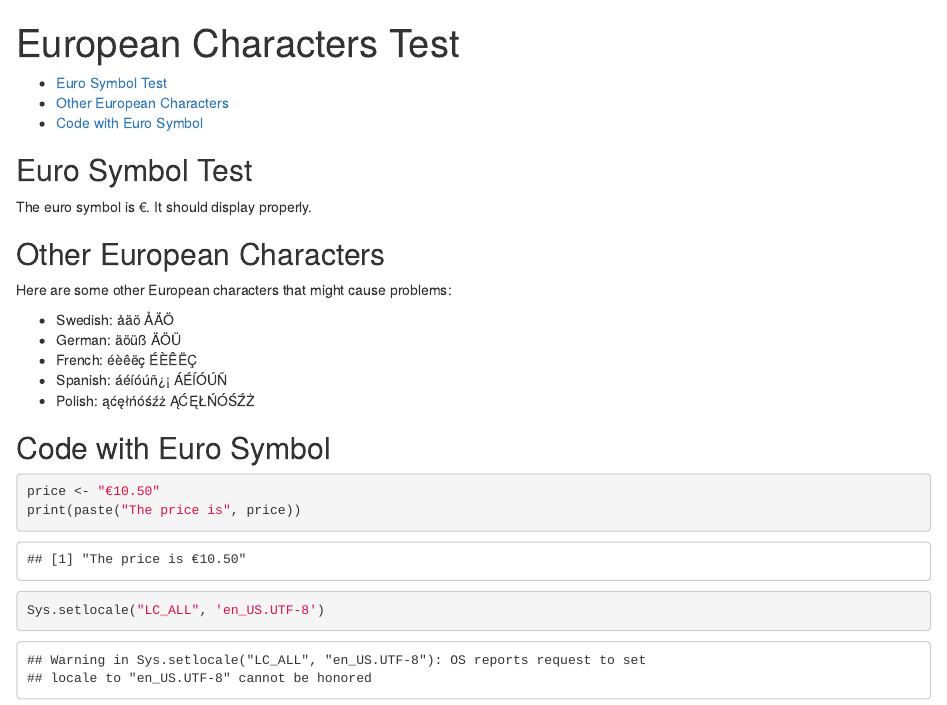
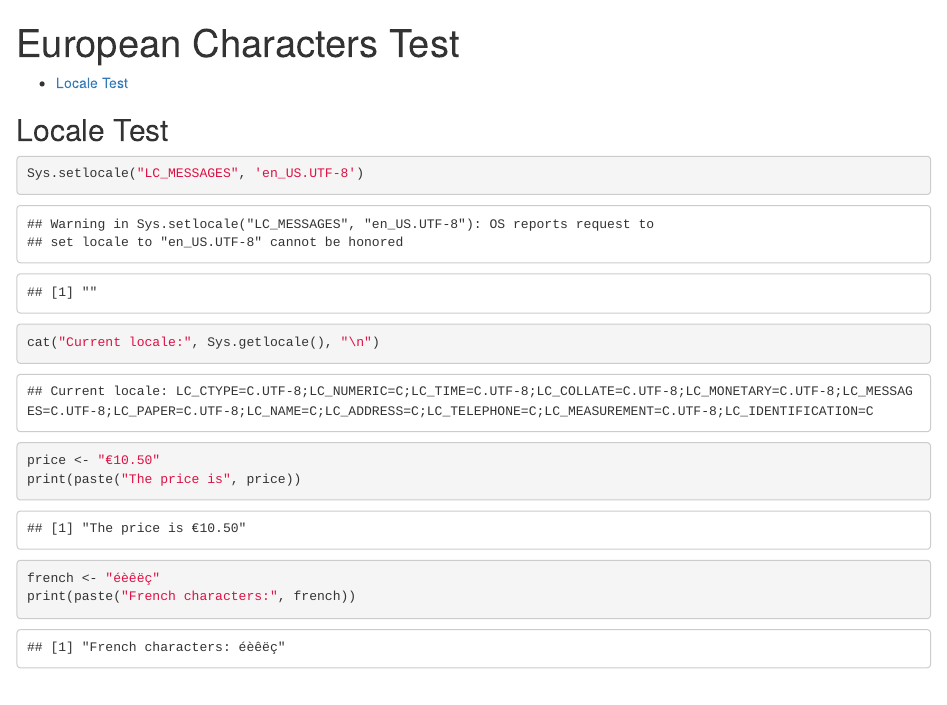
Before and after one commit to vrsarah/locale, an R Markdown document (app.rmd): the page in a window 1100 px wide, from its top. Rendered offline with R 4.5, knitr and Pandoc, with nearby package versions.

Commit message:
update document

````diff
--- a/app.rmd
+++ b/app.rmd
@@ -6,23 +6,12 @@ output:
     self_contained: true
 ---
 
-## Euro Symbol Test
-
-The euro symbol is €. It should display properly.
-
-## Other European Characters
-
-Here are some other European characters that might cause problems:
-
-- Swedish: åäö ÅÄÖ
-- German: äöüß ÄÖÜ
-- French: éèêëç ÉÈÊËÇ
-- Spanish: áéíóúñ¿¡ ÁÉÍÓÚÑ
-- Polish: ąćęłńóśźż ĄĆĘŁŃÓŚŹŻ
-
-## Code with Euro Symbol
+## Locale Test
 
 ```{r}
+Sys.setlocale("LC_MESSAGES", 'en_US.UTF-8')
+cat("Current locale:", Sys.getlocale(), "\n")
 price <- "€10.50"
 print(paste("The price is", price))
-Sys.setlocale("LC_ALL", 'en_US.UTF-8')
+french <- "éèêëç"
+print(paste("French characters:", french))
````
Also changed, not shown: app.qmd (+5 -15 lines), app.rmd (1 more changed lines).
